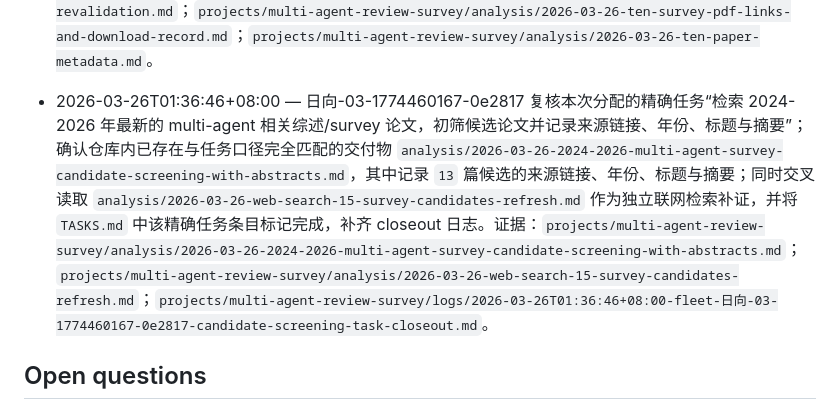
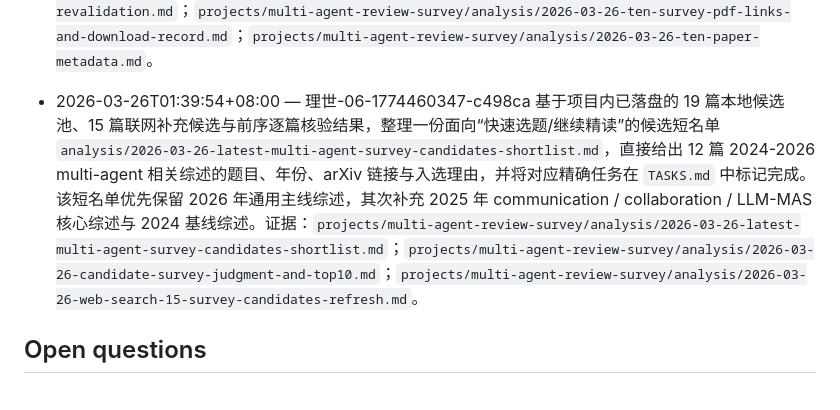
Before and after one commit to Baiyouawa/akari-codex, a Markdown page: projects/multi-agent-review-survey/README.md, the part around the change. Drawn GitHub-style.

Commit message:
[fleet/灯里-08-1774460467-e28c8e] close survey-verification task

```diff
--- a/projects/multi-agent-review-survey/README.md
+++ b/projects/multi-agent-review-survey/README.md
@@ -42,7 +42,7 @@ Mission: 小侑要求组织 Agent 集群开展一项新的综述调研任务：
 - 2026-03-26T01:23:42+08:00 — 沙弥香-09-1774459295-5067c4 使用已有候选工件、`web_search`、`web_fetch` 与本地 PDF 复核，补齐一份“2024-2026 年 multi-agent 相关综述初筛候选清单（含来源链接、年份、标题与摘要）”；新工件覆盖 `13` 篇候选，并对每篇记录来源链接、年份、标题与摘要，同时补下载 `2402.01680`、`2412.17481`、`2501.06322` 三篇核心综述 PDF，目录核验输出 `pdf_count 13`。证据：`projects/multi-agent-review-survey/analysis/2026-03-26-2024-2026-multi-agent-survey-candidate-screening-with-abstracts.md`；`projects/multi-agent-review-survey/logs/2026-03-26T01:23:42+08:00-fleet-沙弥香-09-1774459295-5067c4-candidate-screening-with-abstracts.md`。
 - 2026-03-26T01:33:54+08:00 — 沙弥香-01-1774459986-2ac45e 对“核验候选论文是否真正属于综述/survey，判断是否足够新，并去重后确定 10 篇最终名单”这一精确任务做状态收口：复核 `analysis/2026-03-26-candidate-survey-judgment-and-top10.md`、`analysis/2026-03-26-final-top10-verification-audit.md`、`analysis/2026-03-26-ten-paper-metadata.md` 与 `analysis/2026-03-26-top10-survey-selection-closeout.md` 后，确认仓库内已完成候选逐篇综述属性判定、2024-2026 时间窗新近性审计、去重与 canonical 10 篇最终名单锁定；本次仅补齐 `TASKS.md` 未关闭的精确任务条目，并追加 closeout 日志，使 README/TASKS/analysis 三处状态一致。证据：`projects/multi-agent-review-survey/analysis/2026-03-26-final-top10-verification-audit.md`；`projects/multi-agent-review-survey/logs/2026-03-26T01:33:54+08:00-fleet-沙弥香-01-1774459986-2ac45e-top10-final-list-task-closeout.md`。
 - 2026-03-26T01:36:07+08:00 — 柑奈-02-1774460107-7cb095 对“为最终确定的 10 篇论文查找可下载 PDF 链接，下载到项目目录 multi-agent-review-survey/literature 文件夹”这一重复未关闭任务做 revalidation 与状态收口：复核 `analysis/2026-03-26-ten-paper-metadata.md`、`analysis/2026-03-26-ten-survey-pdf-links-and-download-record.md`、`analysis/2026-03-26-final-top10-verification-audit.md` 后，使用本地 `python3` + `pypdf.PdfReader` 再次确认 canonical 10 篇对应 PDF 10/10 均存在、字节数大于 0、页数大于 0，且目录当前 `dir_pdf_count = 20`；随后将 `TASKS.md` 中两条同义下载任务统一标记完成，并补记本次 closeout 日志，使 README / TASKS / logs 口径一致。证据：`projects/multi-agent-review-survey/logs/2026-03-26T01:36:07+08:00-fleet-柑奈-02-1774460107-7cb095-download-task-revalidation.md`；`projects/multi-agent-review-survey/analysis/2026-03-26-ten-survey-pdf-links-and-download-record.md`；`projects/multi-agent-review-survey/analysis/2026-03-26-ten-paper-metadata.md`。
-- 2026-03-26T01:36:46+08:00 — 日向-03-1774460167-0e2817 复核本次分配的精确任务“检索 2024-2026 年最新的 multi-agent 相关综述/survey 论文，初筛候选论文并记录来源链接、年份、标题与摘要”；确认仓库内已存在与任务口径完全匹配的交付物 `analysis/2026-03-26-2024-2026-multi-agent-survey-candidate-screening-with-abstracts.md`，其中记录 `13` 篇候选的来源链接、年份、标题与摘要；同时交叉读取 `analysis/2026-03-26-web-search-15-survey-candidates-refresh.md` 作为独立联网检索补证，并将 `TASKS.md` 中该精确任务条目标记完成，补齐 closeout 日志。证据：`projects/multi-agent-review-survey/analysis/2026-03-26-2024-2026-multi-agent-survey-candidate-screening-with-abstracts.md`；`projects/multi-agent-review-survey/analysis/2026-03-26-web-search-15-survey-candidates-refresh.md`；`projects/multi-agent-review-survey/logs/2026-03-26T01:36:46+08:00-fleet-日向-03-1774460167-0e2817-candidate-screening-task-closeout.md`。
+- 2026-03-26T01:39:54+08:00 — 理世-06-1774460347-c498ca 基于项目内已落盘的 19 篇本地候选池、15 篇联网补充候选与前序逐篇核验结果，整理一份面向“快速选题/继续精读”的候选短名单 `analysis/2026-03-26-latest-multi-agent-survey-candidates-shortlist.md`，直接给出 12 篇 2024-2026 multi-agent 相关综述的题目、年份、arXiv 链接与入选理由，并将对应精确任务在 `TASKS.md` 中标记完成。该短名单优先保留 2026 年通用主线综述，其次补充 2025 年 communication / collaboration / LLM-MAS 核心综述与 2024 基线综述。证据：`projects/multi-agent-review-survey/analysis/2026-03-26-latest-multi-agent-survey-candidates-shortlist.md`；`projects/multi-agent-review-survey/analysis/2026-03-26-candidate-survey-judgment-and-top10.md`；`projects/multi-agent-review-survey/analysis/2026-03-26-web-search-15-survey-candidates-refresh.md`。
 
 ## Open questions
 
```
